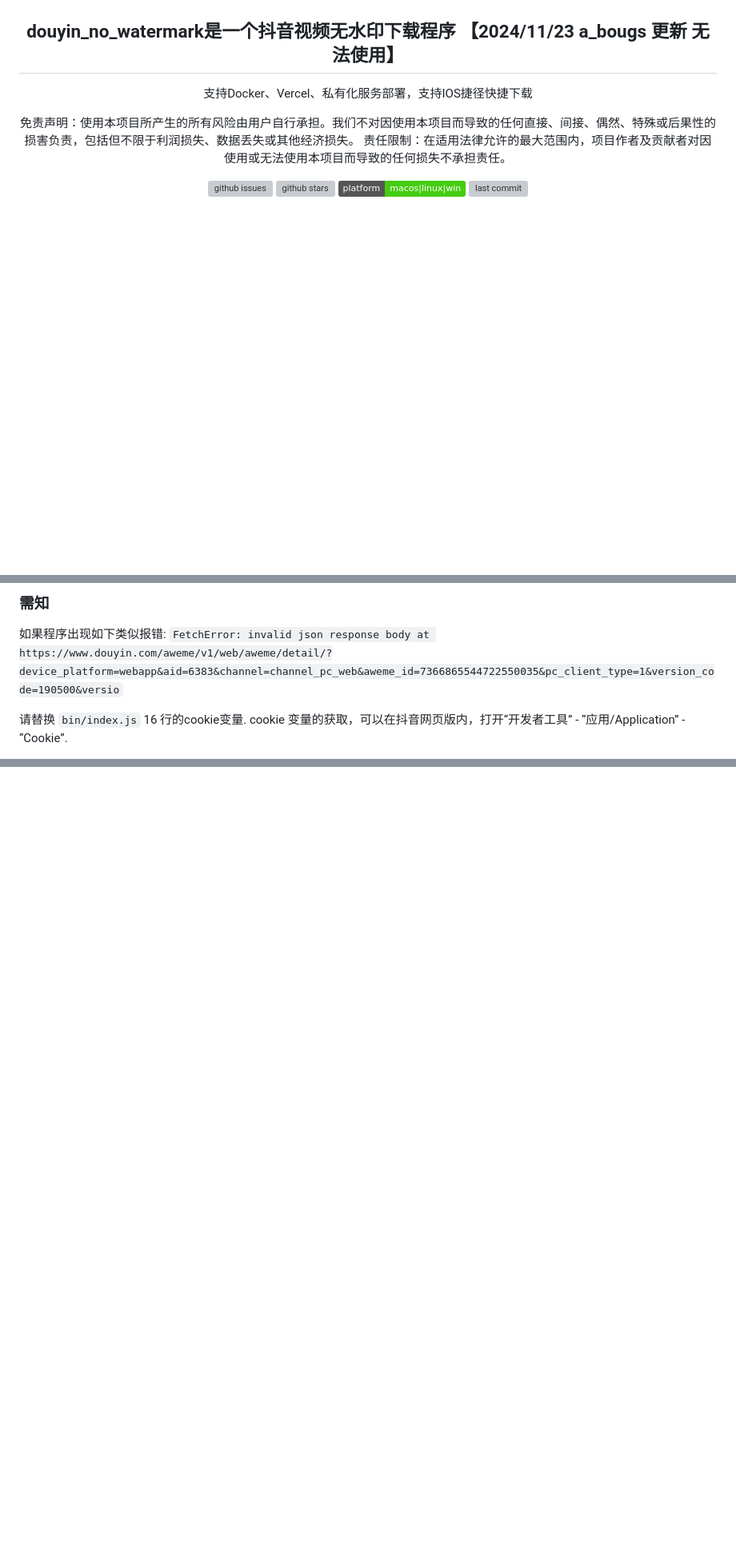
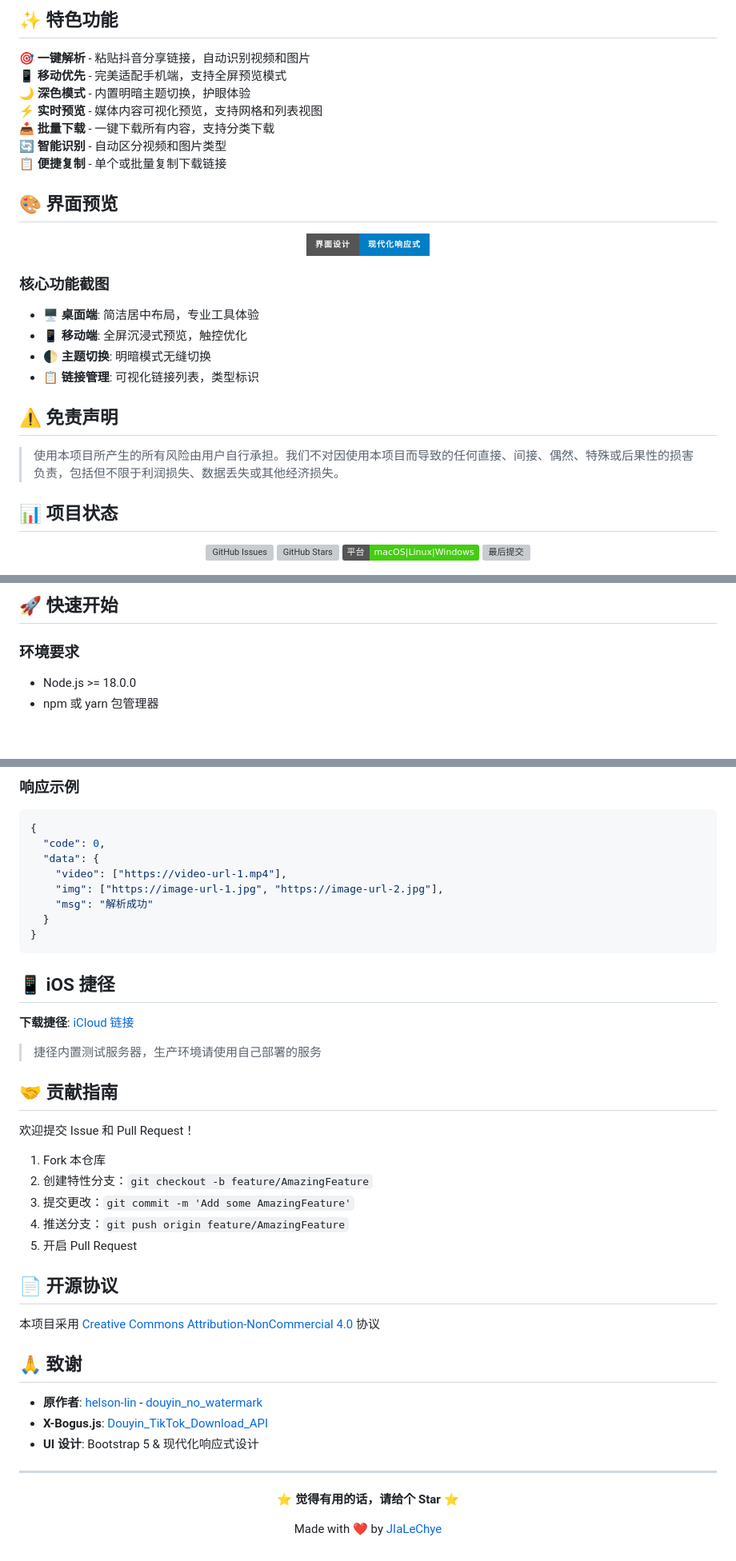
Before and after one commit to JIaLeChye/dydownload, a Markdown page: README.md, 3 parts joined by grey strips. Shown: that part at 80% size. Rendered like a GitHub page; badges without logos; blank space fills up the shorter version; grey boxes are pictures that could not be loaded.

Commit message:
Update README.md to enhance project description and features

````diff
--- a/README.md
+++ b/README.md
@@ -10,13 +19,37 @@
 
+## ✨ 特色功能
 
-<h2 align="center">douyin_no_watermark是一个抖音视频无水印下载程序 【2024/11/23 a_bougs 更新 无法使用】</h2>
-<p align="center">支持Docker、Vercel、私有化服务部署，支持IOS捷径快捷下载</p>
-<p align="center">免责声明：使用本项目所产生的所有风险由用户自行承担。我们不对因使用本项目而导致的任何直接、间接、偶然、特殊或后果性的损害负责，包括但不限于利润损失、数据丢失或其他经济损失。
-责任限制：在适用法律允许的最大范围内，项目作者及贡献者对因使用或无法使用本项目而导致的任何损失不承担责任。</p>
+🎯 **一键解析** - 粘贴抖音分享链接，自动识别视频和图片
+📱 **移动优先** - 完美适配手机端，支持全屏预览模式
+🌙 **深色模式** - 内置明暗主题切换，护眼体验
+⚡ **实时预览** - 媒体内容可视化预览，支持网格和列表视图
+📥 **批量下载** - 一键下载所有内容，支持分类下载
+🔄 **智能识别** - 自动区分视频和图片类型
+📋 **便捷复制** - 单个或批量复制下载链接
+
+## 🎨 界面预览
+
+<div align="center">
+<img src="https://img.shields.io/badge/界面设计-现代化响应式-blue?style=for-the-badge" alt="现代化界面"/>
+</div>
+
+### 核心功能截图
+
+- **🖥️ 桌面端**: 简洁居中布局，专业工具体验
+- **📱 移动端**: 全屏沉浸式预览，触控优化
+- **🌓 主题切换**: 明暗模式无缝切换
+- **📋 链接管理**: 可视化链接列表，类型标识
+
+## ⚠️ 免责声明
+
+> 使用本项目所产生的所有风险由用户自行承担。我们不对因使用本项目而导致的任何直接、间接、偶然、特殊或后果性的损害负责，包括但不限于利润损失、数据丢失或其他经济损失。
+
+## 📊 项目状态
+
 <p align="center">
     <a href="https://github.com/JIaLeChye/dydownload">
-        <img alt="github issues" src="https://img.shields.io/github/issues/JIaLeChye/dydownload"/>
+        <img alt="GitHub Issues" src="https://img.shields.io/github/issues/JIaLeChye/dydownload"/>
     </a>
     <a href="https://github.com/JIaLeChye/dydownload">
-        <img alt="github stars" src="https://img.shields.io/github/stars/JIaLeChye/dydownload?style=social"/>
+        <img alt="GitHub Stars" src="https://img.shields.io/github/stars/JIaLeChye/dydownload?style=social"/>
     </a>
@@ -31,9 +61,10 @@
     </a>
 </p>
 
-### 需知
+## 🚀 快速开始
 
-如果程序出现如下类似报错: `FetchError: invalid json response body at https://www.douyin.com/aweme/v1/web/aweme/detail/?device_platform=webapp&aid=6383&channel=channel_pc_web&aweme_id=7366865544722550035&pc_client_type=1&version_code=190500&versio`
+### 环境要求
 
-请替换 `bin/index.js` 16 行的cookie变量. cookie 变量的获取，可以在抖音网页版内，打开“开发者工具” - “应用/Application” - “Cookie”.
+- Node.js >= 18.0.0
+- npm 或 yarn 包管理器
 
@@ -129,0 +237,48 @@ This project is licensed under the Creative Commons Attribution-NonCommercial 4.
+### 响应示例
+
+```json
+{
+  "code": 0,
+  "data": {
+    "video": ["https://video-url-1.mp4"],
+    "img": ["https://image-url-1.jpg", "https://image-url-2.jpg"],
+    "msg": "解析成功"
+  }
+}
+```
+
+## 📱 iOS 捷径
+
+**下载捷径**: [iCloud 链接](https://www.icloud.com/shortcuts/58969bbfa6ae405ba9358d60590e3f9c)
+
+> 捷径内置测试服务器，生产环境请使用自己部署的服务
+
+## 🤝 贡献指南
+
+欢迎提交 Issue 和 Pull Request！
+
+1. Fork 本仓库
+2. 创建特性分支：`git checkout -b feature/AmazingFeature`
+3. 提交更改：`git commit -m 'Add some AmazingFeature'`
+4. 推送分支：`git push origin feature/AmazingFeature`
+5. 开启 Pull Request
+
+## 📄 开源协议
+
+本项目采用 [Creative Commons Attribution-NonCommercial 4.0](./LICENSE) 协议
+
+## 🙏 致谢
+
+- **原作者**: [helson-lin](https://github.com/helson-lin) - [douyin_no_watermark](https://github.com/helson-lin/douyin_no_watermark)
+- **X-Bogus.js**: [Douyin_TikTok_Download_API](https://github.com/Evil0ctal/Douyin_TikTok_Download_API)
+- **UI 设计**: Bootstrap 5 & 现代化响应式设计
+
+---
+
+<div align="center">
+
+**⭐ 觉得有用的话，请给个 Star ⭐**
+
+Made with ❤️ by [JIaLeChye](https://github.com/JIaLeChye)
+
+</div>
````
Also changed, not shown: other parts of README.md (+156 -74 lines).
